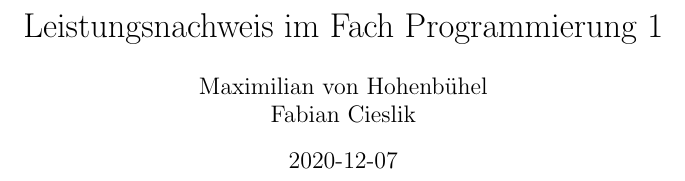
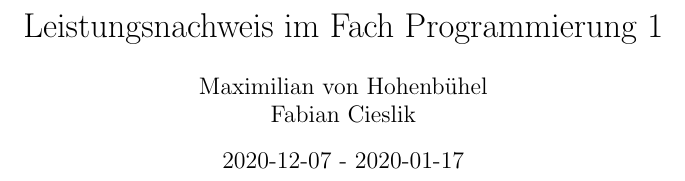
Before and after one commit to Maximilian-v-H/mari-proelium, a LaTeX document (Documentation/Documentation.tex): part of page 1 of 52, cut so that both start at the same text. The pictures show the PDF file Documentation/Documentation.pdf that the author committed with the source.

Commit message:
Updated Documentation

```diff
--- a/Documentation/Documentation.tex
+++ b/Documentation/Documentation.tex
@@ -39,7 +39,7 @@
 
 % Define variables for the "\maketitle" command
 \title{Leistungsnachweis im Fach Programmierung 1}
-\date{2020-12-07}
+\date{2020-12-07 - 2020-01-17}
 \author{Maximilian von Hohenbühel \\ Fabian Cieslik}
 % Define the glossary
 \makeglossaries
```
Also changed, not shown: Documentation/Documentation.pdf, 2 other files.
